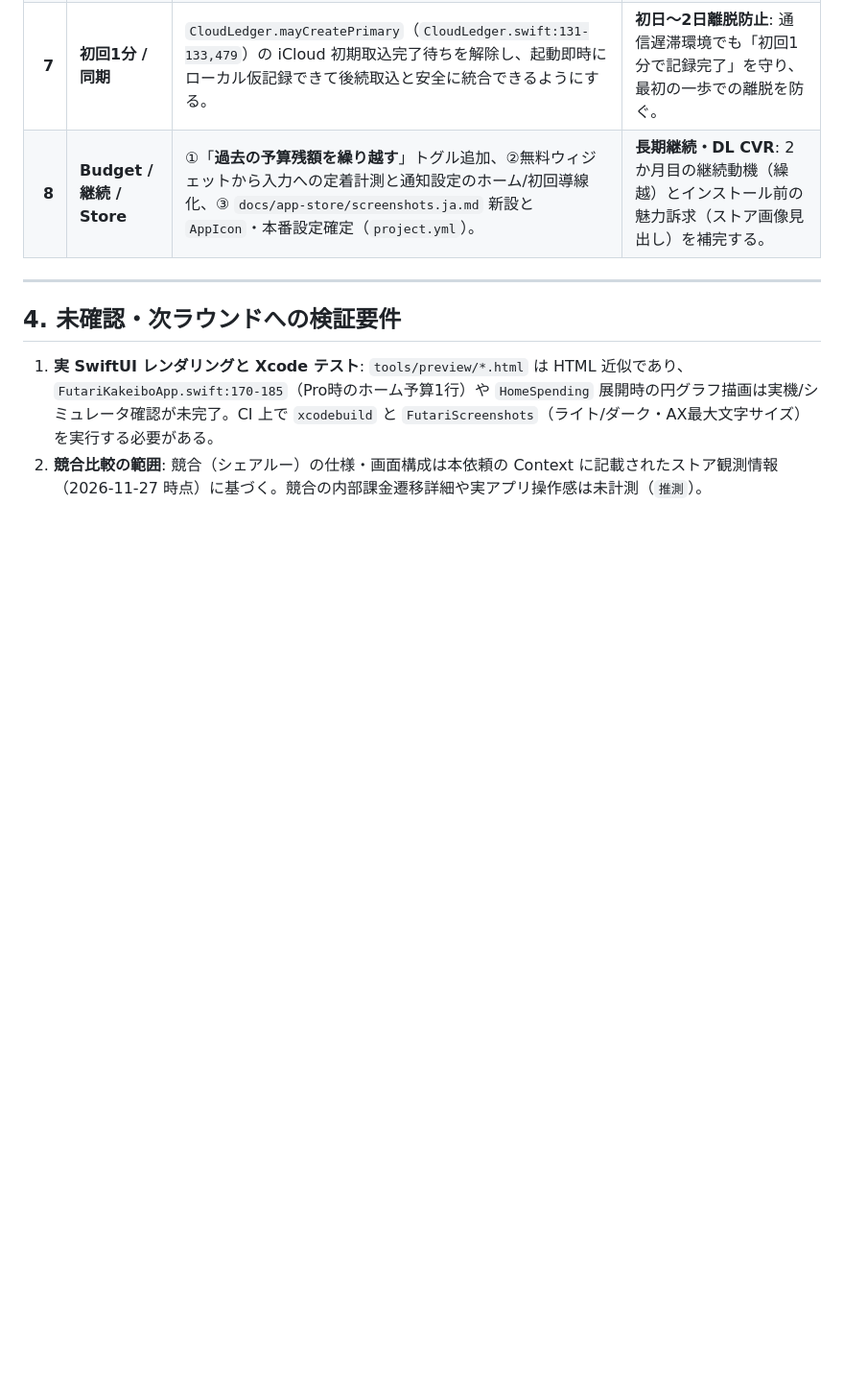
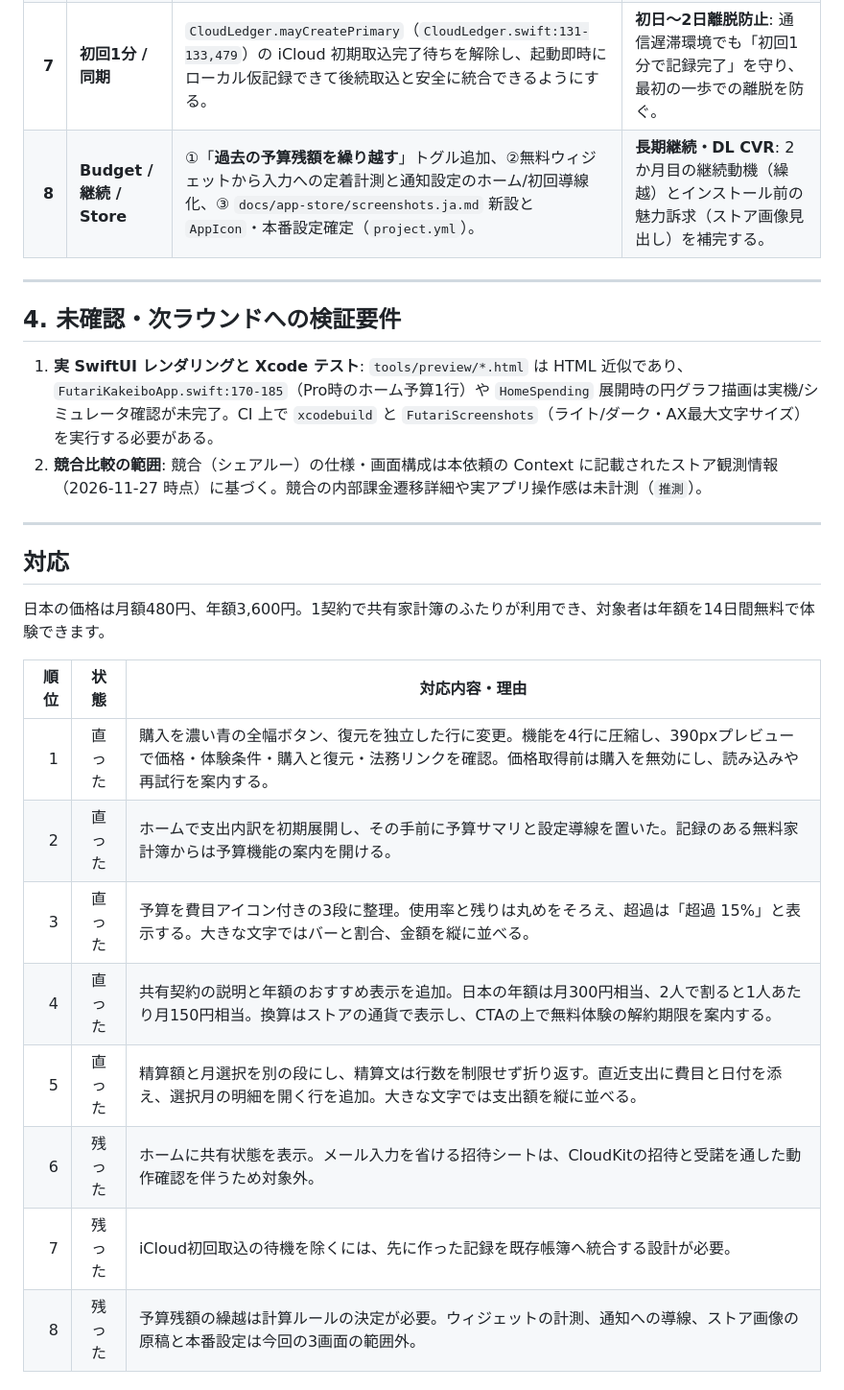
Before and after one commit to YutoNishimura-v2/futari-kakeibo, a Markdown page: docs/critic-r7.md, the part around one of its changes. Shown at 96% size. GitHub-like rendering; blank space fills up the shorter version.

```diff
--- a/docs/critic-r7.md
+++ b/docs/critic-r7.md
@@ -147,3 +147,21 @@
 
 1. **実 SwiftUI レンダリングと Xcode テスト**: `tools/preview/*.html` は HTML 近似であり、`FutariKakeiboApp.swift:170-185`（Pro時のホーム予算1行）や `HomeSpending` 展開時の円グラフ描画は実機/シミュレータ確認が未完了。CI 上で `xcodebuild` と `FutariScreenshots`（ライト/ダーク・AX最大文字サイズ）を実行する必要がある。
 2. **競合比較の範囲**: 競合（シェアルー）の仕様・画面構成は本依頼の Context に記載されたストア観測情報（2026-11-27 時点）に基づく。競合の内部課金遷移詳細や実アプリ操作感は未計測（`推測`）。
+
+---
+
+## 対応
+
+日本の価格は月額480円、年額3,600円。1契約で共有家計簿のふたりが利用でき、対象者は年額を14日間無料で体験できます。
+
+| 順位 | 状態 | 対応内容・理由 |
+| ---: | :---: | --- |
+| 1 | 直った | 購入を濃い青の全幅ボタン、復元を独立した行に変更。機能を4行に圧縮し、390pxプレビューで価格・体験条件・購入と復元・法務リンクを確認。価格取得前は購入を無効にし、読み込みや再試行を案内する。 |
+| 2 | 直った | ホームで支出内訳を初期展開し、その手前に予算サマリと設定導線を置いた。記録のある無料家計簿からは予算機能の案内を開ける。 |
+| 3 | 直った | 予算を費目アイコン付きの3段に整理。使用率と残りは丸めをそろえ、超過は「超過 15%」と表示する。大きな文字ではバーと割合、金額を縦に並べる。 |
+| 4 | 直った | 共有契約の説明と年額のおすすめ表示を追加。日本の年額は月300円相当、2人で割ると1人あたり月150円相当。換算はストアの通貨で表示し、CTAの上で無料体験の解約期限を案内する。 |
+| 5 | 直った | 精算額と月選択を別の段にし、精算文は行数を制限せず折り返す。直近支出に費目と日付を添え、選択月の明細を開く行を追加。大きな文字では支出額を縦に並べる。 |
+| 6 | 残った | ホームに共有状態を表示。メール入力を省ける招待シートは、CloudKitの招待と受諾を通した動作確認を伴うため対象外。 |
+| 7 | 残った | iCloud初回取込の待機を除くには、先に作った記録を既存帳簿へ統合する設計が必要。 |
+| 8 | 残った | 予算残額の繰越は計算ルールの決定が必要。ウィジェットの計測、通知への導線、ストア画像の原稿と本番設定は今回の3画面の範囲外。 |
+
```
Also changed, not shown: other parts of docs/critic-r7.md (+41 -1 lines), docs/preview/budget-390.png, docs/preview/home-390.png, docs/preview/paywall-390.png, 13 other files.
